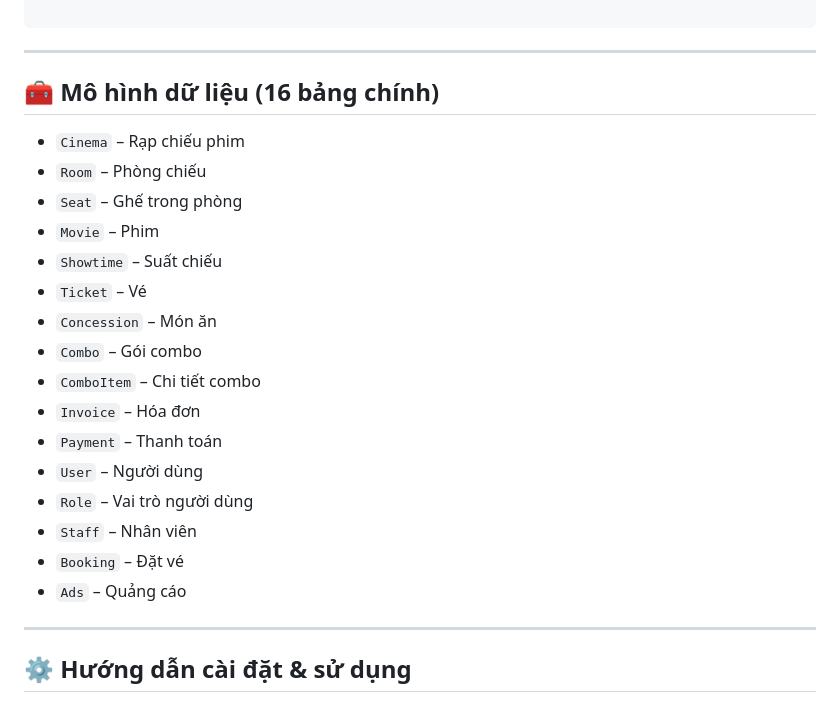
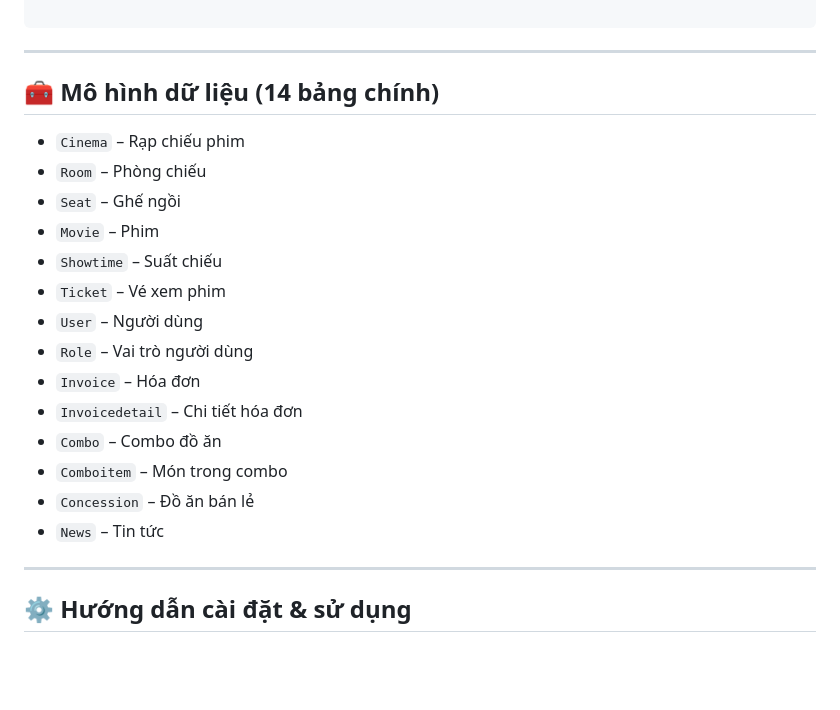
Before and after one commit to Kyen1407/ButterflyCinema, a Markdown page: README.md, the part around the change. Drawn GitHub-style; blank space fills up the shorter version.

```diff
--- a/README.md
+++ b/README.md
@@ -112,24 +112,22 @@ ButterflyCinema/
 
 ---
 
-## 🧰 Mô hình dữ liệu (16 bảng chính)
+## 🧰 Mô hình dữ liệu (14 bảng chính)
 
 * `Cinema` – Rạp chiếu phim
 * `Room` – Phòng chiếu
-* `Seat` – Ghế trong phòng
+* `Seat` – Ghế ngồi
 * `Movie` – Phim
 * `Showtime` – Suất chiếu
-* `Ticket` – Vé
-* `Concession` – Món ăn
-* `Combo` – Gói combo
-* `ComboItem` – Chi tiết combo
-* `Invoice` – Hóa đơn
-* `Payment` – Thanh toán
+* `Ticket` – Vé xem phim
 * `User` – Người dùng
 * `Role` – Vai trò người dùng
-* `Staff` – Nhân viên
-* `Booking` – Đặt vé
-* `Ads` – Quảng cáo
+* `Invoice` – Hóa đơn
+* `Invoicedetail` – Chi tiết hóa đơn
+* `Combo` – Combo đồ ăn
+* `Comboitem` – Món trong combo
+* `Concession` – Đồ ăn bán lẻ
+* `News` – Tin tức
 
 ---
 
```
